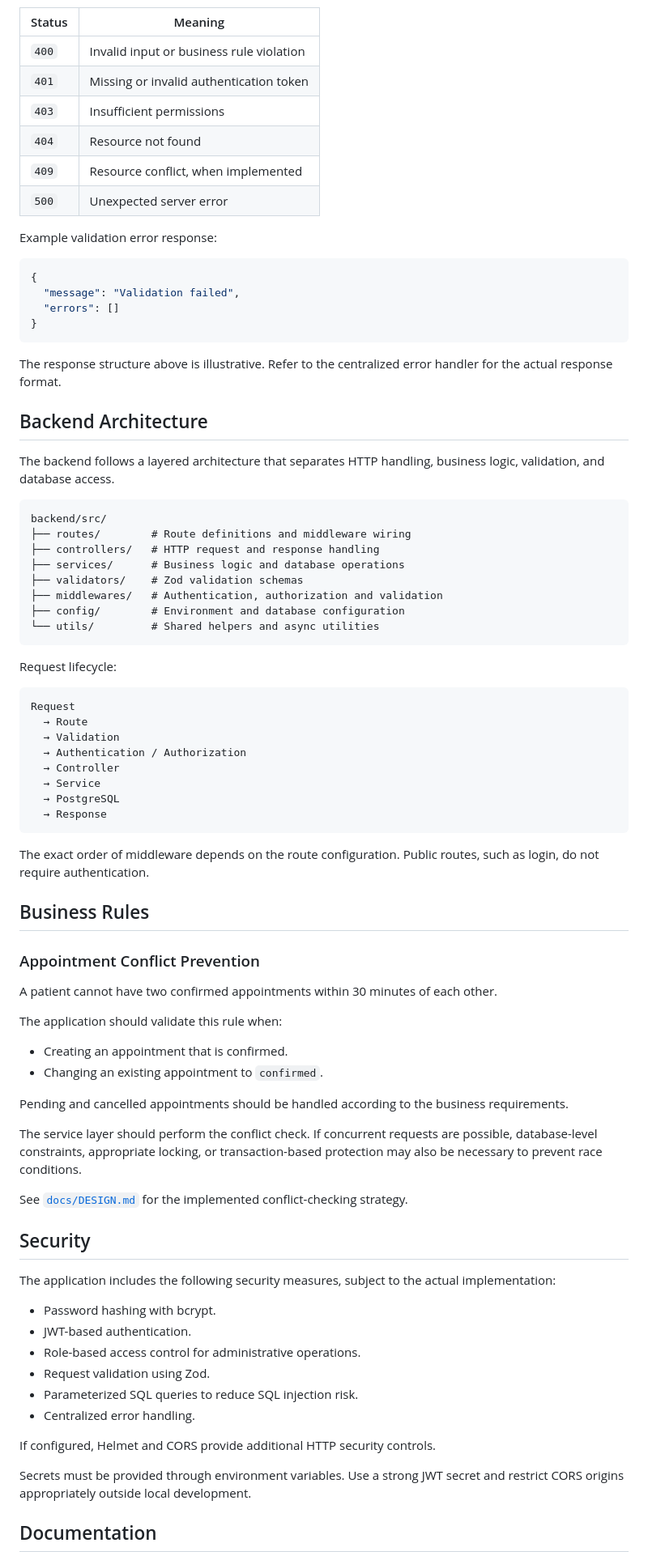
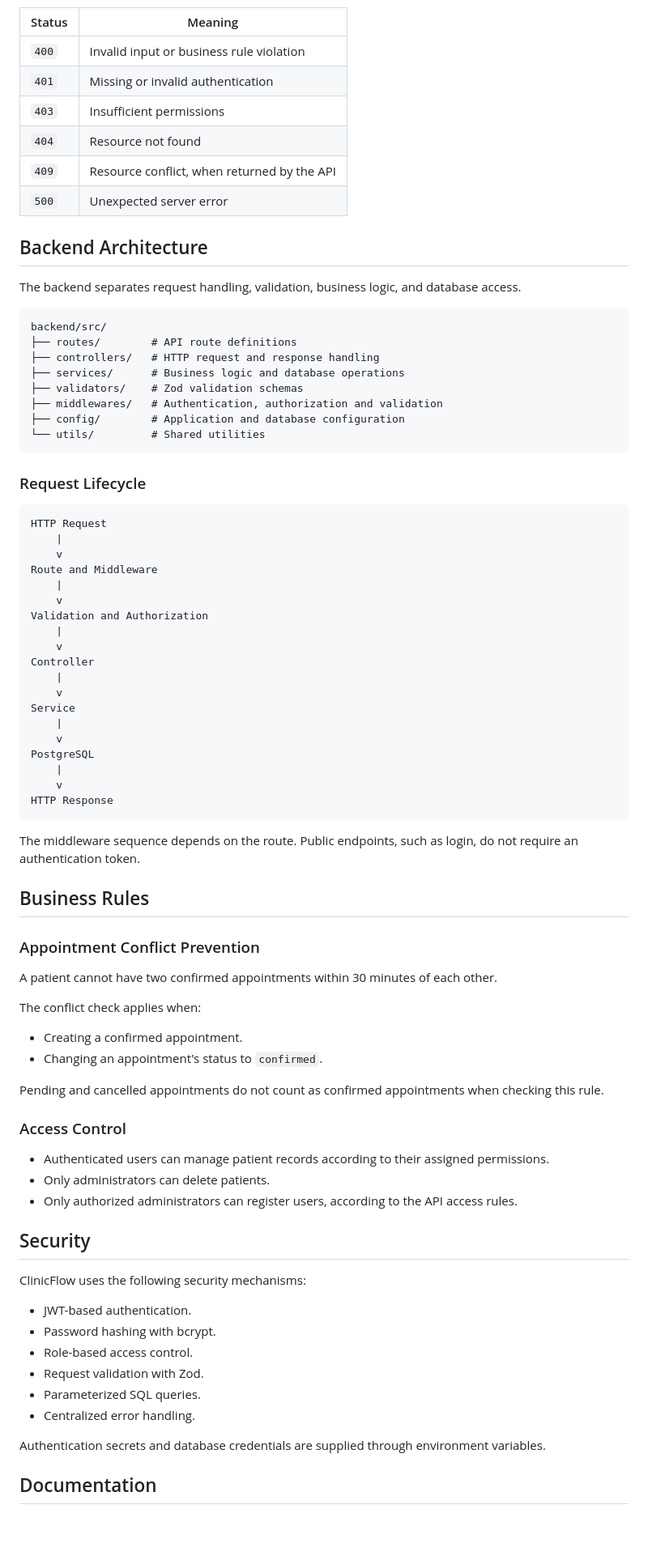
Before and after one commit to achrafder99/clinicflow, a Markdown page: README.md, the part around one of its changes. Shown at 81% size. Rendered like a GitHub page; blank space fills up the shorter version.

````diff
--- a/README.md
+++ b/README.md
@@ -252,52 +345,52 @@ The API uses HTTP status codes to communicate errors.
 | Status | Meaning |
 |---|---|
 | `400` | Invalid input or business rule violation |
-| `401` | Missing or invalid authentication token |
+| `401` | Missing or invalid authentication |
 | `403` | Insufficient permissions |
 | `404` | Resource not found |
-| `409` | Resource conflict, when implemented |
+| `409` | Resource conflict, when returned by the API |
 | `500` | Unexpected server error |
-
-Example validation error response:
-
-```json
-{
-  "message": "Validation failed",
-  "errors": []
-}
-```
-
-The response structure above is illustrative. Refer to the centralized error handler for the actual response format.
 
 ## Backend Architecture
 
-The backend follows a layered architecture that separates HTTP handling, business logic, validation, and database access.
+The backend separates request handling, validation, business logic, and database access.
 
 ```text
 backend/src/
-├── routes/        # Route definitions and middleware wiring
+├── routes/        # API route definitions
 ├── controllers/   # HTTP request and response handling
 ├── services/      # Business logic and database operations
 ├── validators/    # Zod validation schemas
 ├── middlewares/   # Authentication, authorization and validation
-├── config/        # Environment and database configuration
-└── utils/         # Shared helpers and async utilities
+├── config/        # Application and database configuration
+└── utils/         # Shared utilities
 ```
 
-Request lifecycle:
+### Request Lifecycle
 
 ```text
-Request
-  → Route
-  → Validation
-  → Authentication / Authorization
-  → Controller
-  → Service
-  → PostgreSQL
-  → Response
+HTTP Request
+    |
+    v
+Route and Middleware
+    |
+    v
+Validation and Authorization
+    |
+    v
+Controller
+    |
+    v
+Service
+    |
+    v
+PostgreSQL
+    |
+    v
+HTTP Response
 ```
 
-The exact order of middleware depends on the route configuration. Public routes, such as login, do not require authentication.
+The middleware sequence depends on the route. Public endpoints, such as login, do not require an authentication token.
 
 ## Business Rules
 
@@ -305,30 +398,30 @@ The exact order of middleware depends on the route configuration. Public routes,
 
 A patient cannot have two confirmed appointments within 30 minutes of each other.
 
-The application should validate this rule when:
+The conflict check applies when:
 
-- Creating an appointment that is confirmed.
-- Changing an existing appointment to `confirmed`.
+- Creating a confirmed appointment.
+- Changing an appointment's status to `confirmed`.
 
-Pending and cancelled appointments should be handled according to the business requirements.
+Pending and cancelled appointments do not count as confirmed appointments when checking this rule.
 
-The service layer should perform the conflict check. If concurrent requests are possible, database-level constraints, appropriate locking, or transaction-based protection may also be necessary to prevent race conditions.
+### Access Control
 
-See [`docs/DESIGN.md`](docs/DESIGN.md) for the implemented conflict-checking strategy.
+- Authenticated users can manage patient records according to their assigned permissions.
+- Only administrators can delete patients.
+- Only authorized administrators can register users, according to the API access rules.
 
 ## Security
 
-The application includes the following security measures, subject to the actual implementation:
+ClinicFlow uses the following security mechanisms:
 
+- JWT-based authentication.
 - Password hashing with bcrypt.
-- JWT-based authentication.
-- Role-based access control for administrative operations.
-- Request validation using Zod.
-- Parameterized SQL queries to reduce SQL injection risk.
+- Role-based access control.
+- Request validation with Zod.
+- Parameterized SQL queries.
 - Centralized error handling.
 
-If configured, Helmet and CORS provide additional HTTP security controls.
-
-Secrets must be provided through environment variables. Use a strong JWT secret and restrict CORS origins appropriately outside local development.
+Authentication secrets and database credentials are supplied through environment variables.
 
 ## Documentation
````
Also changed, not shown: other parts of README.md (+191 -98 lines).
